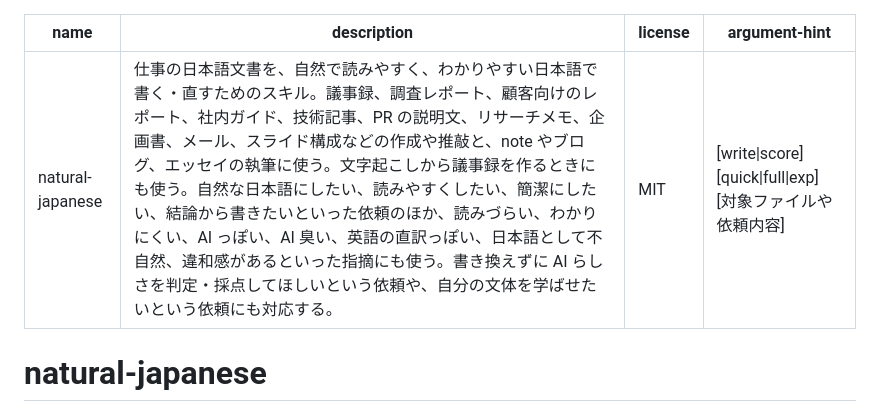
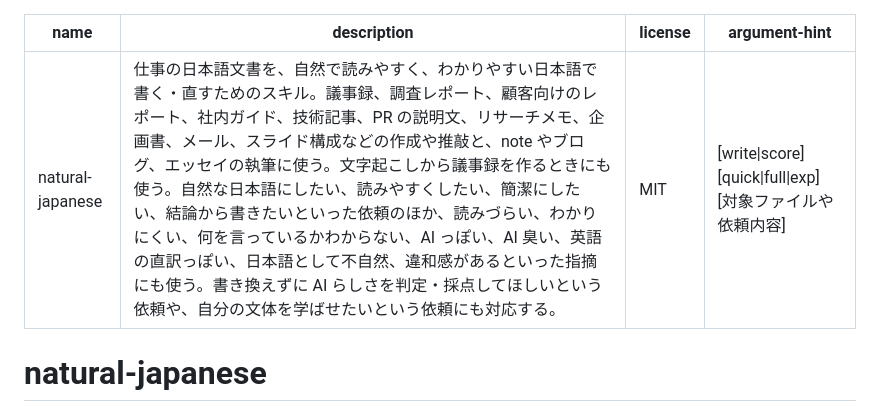
Before and after one commit to coji/natural-japanese, a Markdown page: skills/natural-japanese/SKILL.md, the part around the change. Drawn GitHub-style.

Commit message:
docs(skill): description の指摘の例に「何を言っているかわからない」を足す
Co-Authored-By: Claude Opus 5.5 <noreply@anthropic.com>
Claude-Session: https://claude.ai/code/session_01HQPHD6pXknEk9wbFdVsVbT

```diff
--- a/skills/natural-japanese/SKILL.md
+++ b/skills/natural-japanese/SKILL.md
@@ -1,6 +1,6 @@
 ---
 name: natural-japanese
-description: 仕事の日本語文書を、自然で読みやすく、わかりやすい日本語で書く・直すためのスキル。議事録、調査レポート、顧客向けのレポート、社内ガイド、技術記事、PR の説明文、リサーチメモ、企画書、メール、スライド構成などの作成や推敲と、note やブログ、エッセイの執筆に使う。文字起こしから議事録を作るときにも使う。自然な日本語にしたい、読みやすくしたい、簡潔にしたい、結論から書きたいといった依頼のほか、読みづらい、わかりにくい、AI っぽい、AI 臭い、英語の直訳っぽい、日本語として不自然、違和感があるといった指摘にも使う。書き換えずに AI らしさを判定・採点してほしいという依頼や、自分の文体を学ばせたいという依頼にも対応する。
+description: 仕事の日本語文書を、自然で読みやすく、わかりやすい日本語で書く・直すためのスキル。議事録、調査レポート、顧客向けのレポート、社内ガイド、技術記事、PR の説明文、リサーチメモ、企画書、メール、スライド構成などの作成や推敲と、note やブログ、エッセイの執筆に使う。文字起こしから議事録を作るときにも使う。自然な日本語にしたい、読みやすくしたい、簡潔にしたい、結論から書きたいといった依頼のほか、読みづらい、わかりにくい、何を言っているかわからない、AI っぽい、AI 臭い、英語の直訳っぽい、日本語として不自然、違和感があるといった指摘にも使う。書き換えずに AI らしさを判定・採点してほしいという依頼や、自分の文体を学ばせたいという依頼にも対応する。
 license: MIT
 argument-hint: "[write|score] [quick|full|exp] [対象ファイルや依頼内容]"
 ---
```
